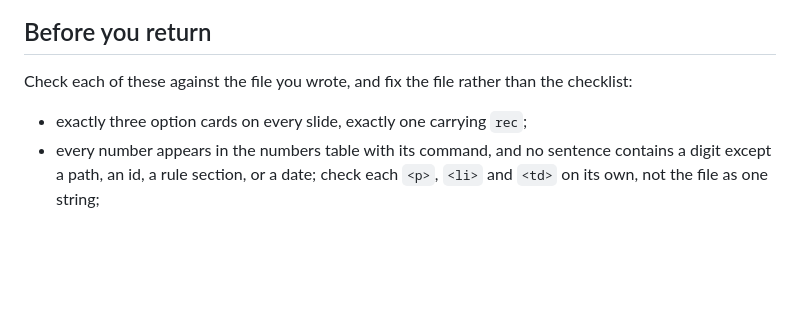
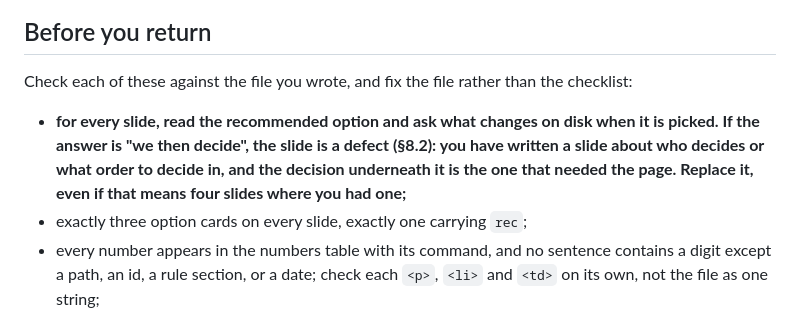
Before and after one commit to ckluis/baton, a Markdown page: prompt/roles/briefer.md, the part around the change. GitHub-like rendering; blank space fills up the shorter version.

```diff
--- a/prompt/roles/briefer.md
+++ b/prompt/roles/briefer.md
@@ -214,6 +214,10 @@ and change nothing outside the placeholders:
 
 Check each of these against the file you wrote, and fix the file rather than the checklist:
 
+- **for every slide, read the recommended option and ask what changes on disk when it is
+  picked. If the answer is "we then decide", the slide is a defect (§8.2): you have written a
+  slide about who decides or what order to decide in, and the decision underneath it is the one
+  that needed the page. Replace it, even if that means four slides where you had one;**
 - exactly three option cards on every slide, exactly one carrying `rec`;
 - every number appears in the numbers table with its command, and no sentence contains a digit
   except a path, an id, a rule section, or a date; check each `<p>`, `<li>` and `<td>` on its
```
Also changed, not shown: rules/rule-8-2-every-blocking-decision-ships-a-slide.md (+23 -0 lines).
